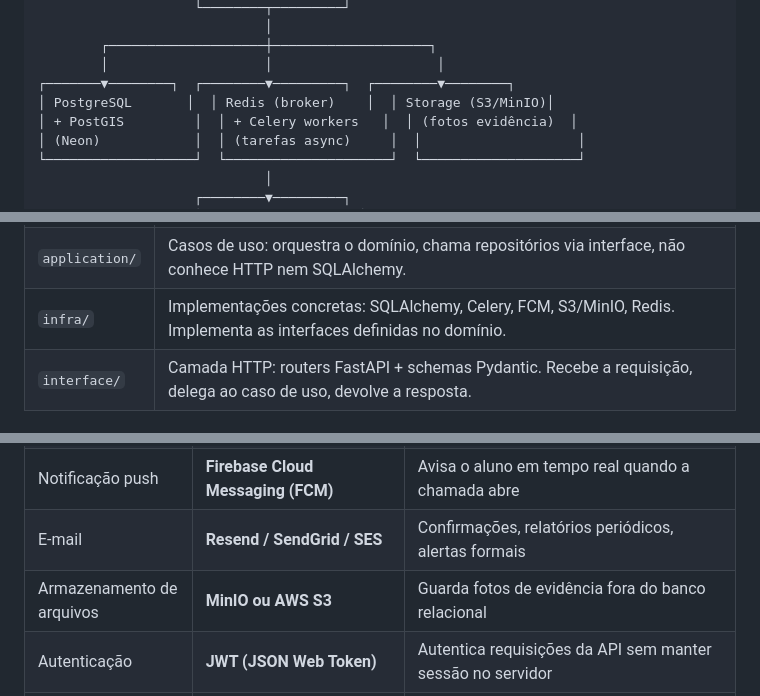
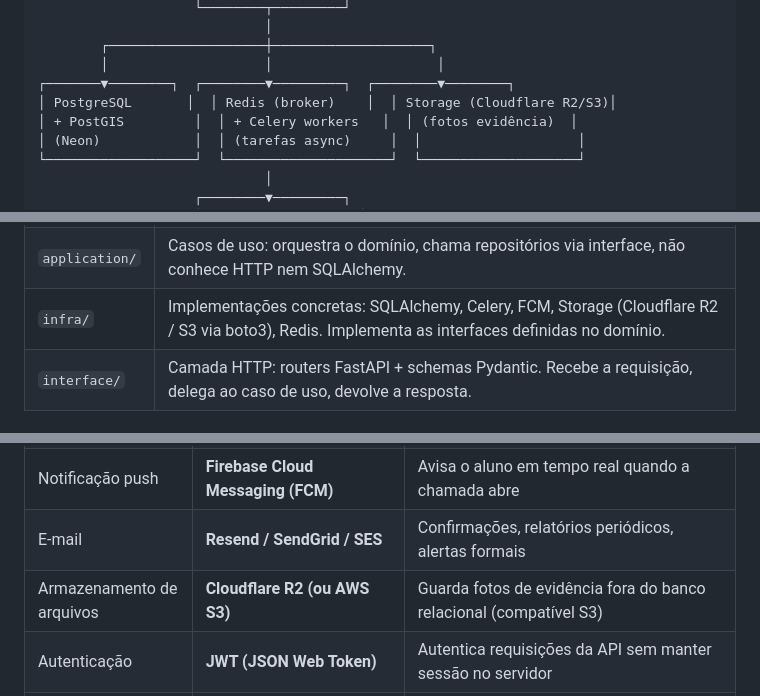
Before and after one commit to rodrigoacm10/classroom-api, a Markdown page: .docs/documentacao-tecnica-tcc.md, 3 parts joined by grey strips. Drawn GitHub-style.

Commit message:
docs: update storage references to cloudflare r2

```diff
--- a/.docs/documentacao-tecnica-tcc.md
+++ b/.docs/documentacao-tecnica-tcc.md
@@ -26,7 +26,7 @@
         ┌────────────────────┼────────────────────┐
         │                    │                     │
 ┌───────▼────────┐  ┌────────▼─────────┐  ┌────────▼────────┐
-│ PostgreSQL       │  │ Redis (broker)    │  │ Storage (S3/MinIO)│
+│ PostgreSQL       │  │ Redis (broker)    │  │ Storage (Cloudflare R2/S3)│
 │ + PostGIS         │  │ + Celery workers   │  │ (fotos evidência)  │
 │ (Neon)            │  │ (tarefas async)     │  │                    │
 └───────────────────┘  └─────────────────────┘  └────────────────────┘
@@ -56,7 +56,7 @@ interface → application → domain ← (nunca para fora)
 |---|---|
 | `domain/` | Entidades, regras de negócio puras, interfaces de repositório. Não conhece FastAPI, SQLAlchemy, Redis nem HTTP. |
 | `application/` | Casos de uso: orquestra o domínio, chama repositórios via interface, não conhece HTTP nem SQLAlchemy. |
-| `infra/` | Implementações concretas: SQLAlchemy, Celery, FCM, S3/MinIO, Redis. Implementa as interfaces definidas no domínio. |
+| `infra/` | Implementações concretas: SQLAlchemy, Celery, FCM, Storage (Cloudflare R2 / S3 via boto3), Redis. Implementa as interfaces definidas no domínio. |
 | `interface/` | Camada HTTP: routers FastAPI + schemas Pydantic. Recebe a requisição, delega ao caso de uso, devolve a resposta. |
 
 #### Ciclo de vida de uma requisição
@@ -148,7 +148,7 @@ Celery Task → Redis → Worker → FCM / Resend / S3
 | Fila assíncrona | **Celery + Redis** (evolução de `BackgroundTasks`) | Processa notificações em lote e relatórios sem travar a API |
 | Notificação push | **Firebase Cloud Messaging (FCM)** | Avisa o aluno em tempo real quando a chamada abre |
 | E-mail | **Resend / SendGrid / SES** | Confirmações, relatórios periódicos, alertas formais |
-| Armazenamento de arquivos | **MinIO ou AWS S3** | Guarda fotos de evidência fora do banco relacional |
+| Armazenamento de arquivos | **Cloudflare R2 (ou AWS S3)** | Guarda fotos de evidência fora do banco relacional (compatível S3) |
 | Autenticação | **JWT (JSON Web Token)** | Autentica requisições da API sem manter sessão no servidor |
 | Versionamento | **Git + GitHub** | Histórico de código, colaboração em equipe, obrigatório pela disciplina |
 | Testes | **Pytest** (backend) + **Jest** (frontend/mobile) | Garantir que regras de negócio críticas (ex: validação de presença) não quebrem |
```
Also changed, not shown: other parts of .docs/documentacao-tecnica-tcc.md (+1 -1 lines), .docs/contexto-projeto-tcc.md (+1 -1 lines), .tasks/6-attendance.md (+1 -1 lines).
